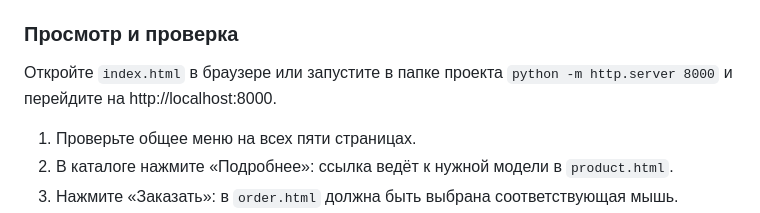
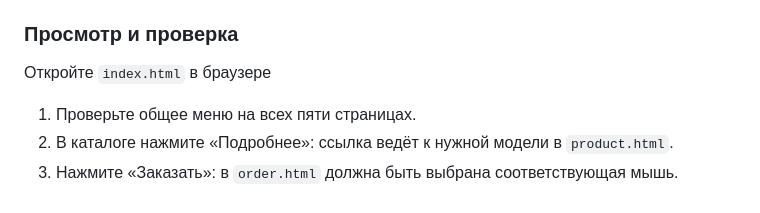
Before and after one commit to rupakpav/kr1-html-css-shop, a Markdown page: README.md, the part around the change. GitHub-like rendering.

Commit message:
docs: update

```diff
--- a/README.md
+++ b/README.md
@@ -119,8 +119,7 @@ GitHub Pages: https://rupakpav.github.io/kr1-html-css-shop/
 
 ### Просмотр и проверка
 
-Откройте `index.html` в браузере или запустите в папке проекта
-`python -m http.server 8000` и перейдите на http://localhost:8000.
+Откройте `index.html` в браузере
 
 1. Проверьте общее меню на всех пяти страницах.
 2. В каталоге нажмите «Подробнее»: ссылка ведёт к нужной модели в `product.html`.
```
